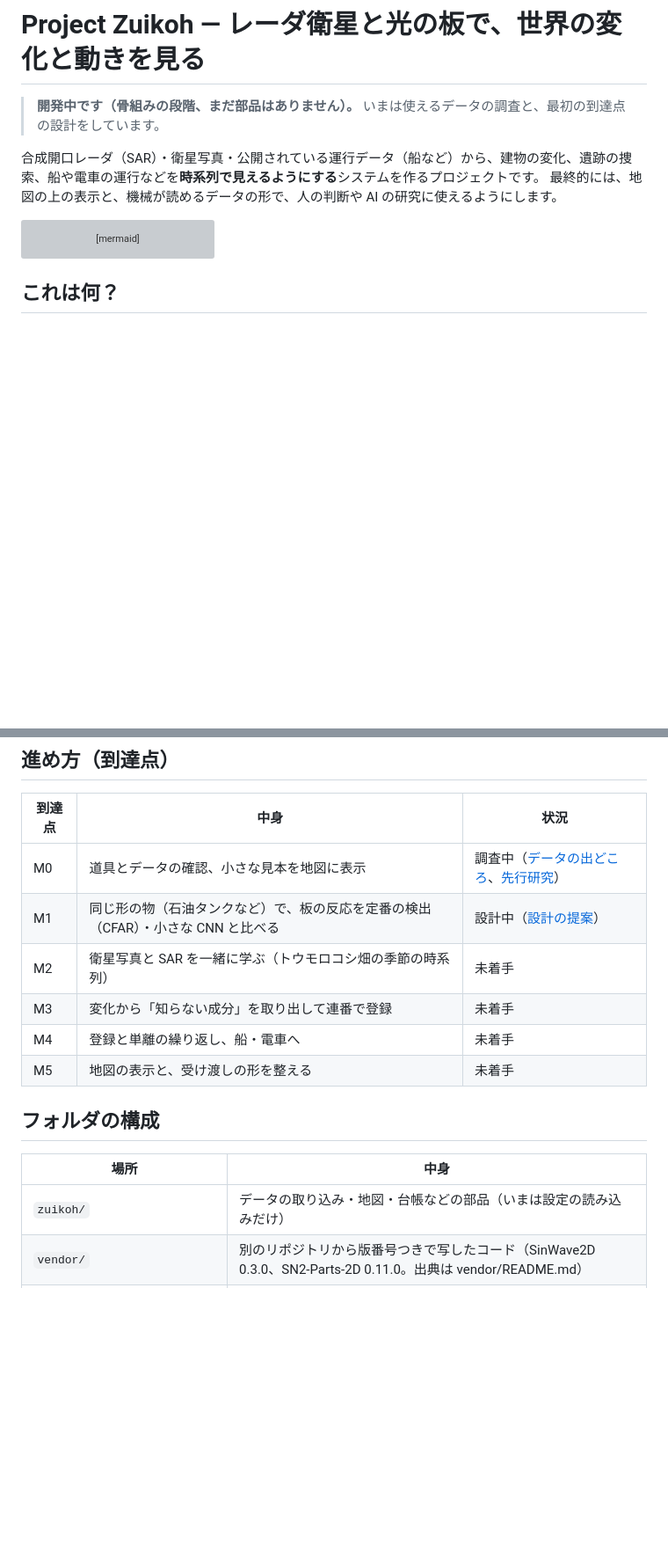
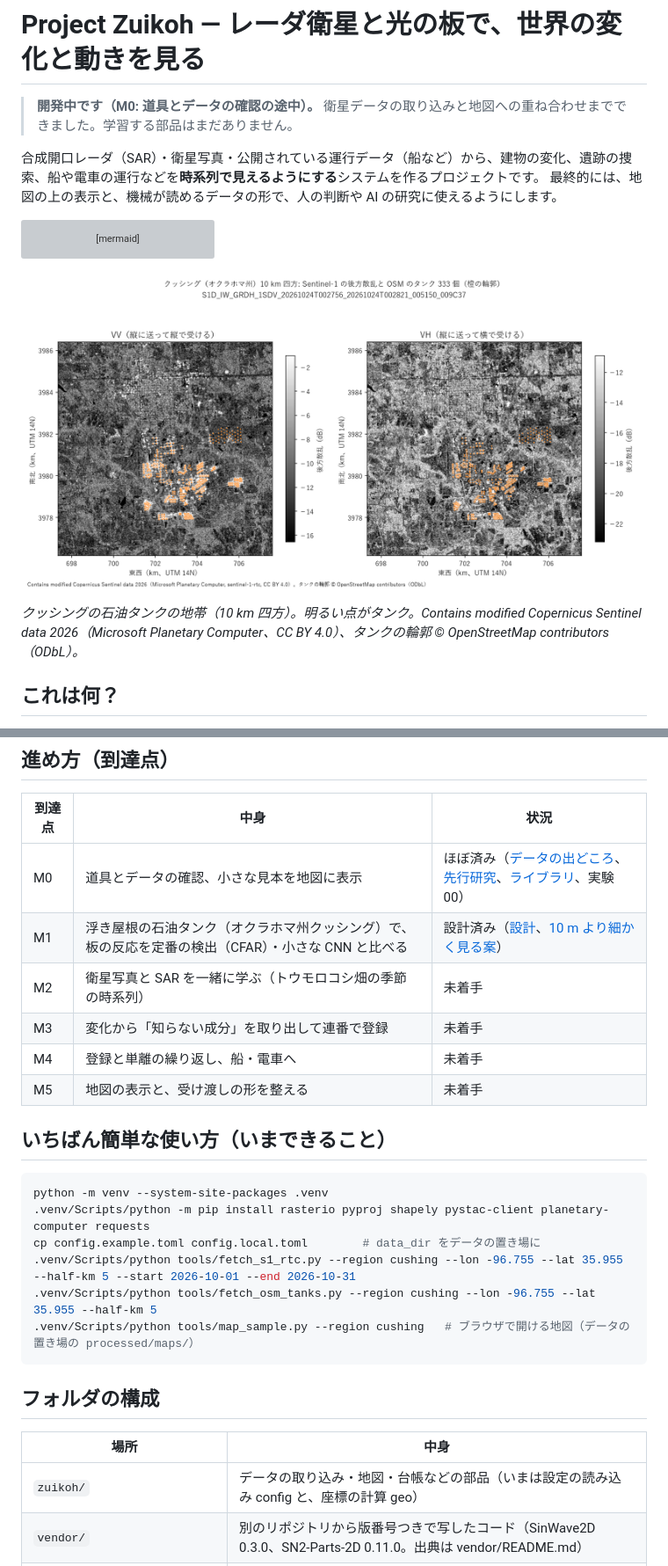
Before and after one commit to devaf09/Project_Zuikoh, a Markdown page: README.md, 2 parts joined by grey strips. Shown at 88% size. Rendered like a GitHub page; pictures changed too: docs/images/m0_cushing_sample.png (added); blank space fills up the shorter version; grey boxes are pictures that could not be loaded.

Commit message:
実験00: 取り込みは軽い（50 km 四方でも約 20 秒・93 MB）。M0 の見本（クッシングの Sentinel-1 と OSM のタンク）、取得・図・地図の道具、座標の部品
Co-Authored-By: Claude Opus 5.5 (1M context) <noreply@anthropic.com>

````diff
--- a/README.md
+++ b/README.md
@@ -1,6 +1,6 @@
 # Project Zuikoh — レーダ衛星と光の板で、世界の変化と動きを見る
 
-> **開発中です（骨組みの段階、まだ部品はありません）。** いまは使えるデータの調査と、最初の到達点の設計をしています。
+> **開発中です（M0: 道具とデータの確認の途中）。** 衛星データの取り込みと地図への重ね合わせまでできました。学習する部品はまだありません。
 
 合成開口レーダ（SAR）・衛星写真・公開されている運行データ（船など）から、建物の変化、遺跡の捜索、船や電車の運行などを**時系列で見えるようにする**システムを作るプロジェクトです。
 最終的には、地図の上の表示と、機械が読めるデータの形で、人の判断や AI の研究に使えるようにします。
@@ -14,6 +14,10 @@ flowchart LR
   E --> F[世界地図に表示<br>機械が読める形で配布]
 ```
 
+![クッシング（オクラホマ州）の Sentinel-1 の画像と、OpenStreetMap のタンクの輪郭](docs/images/m0_cushing_sample.png)
+
+*クッシングの石油タンクの地帯（10 km 四方）。明るい点がタンク。Contains modified Copernicus Sentinel data 2026（Microsoft Planetary Computer、CC BY 4.0）、タンクの輪郭 © OpenStreetMap contributors（ODbL）。*
+
 ## これは何？
 
 - **SAR（合成開口レーダ）** は、衛星から電波を当てて、戻ってきた電波で地面を写す仕組みです。雲があっても夜でも写ります。
@@ -26,18 +30,29 @@ flowchart LR
 
 | 到達点 | 中身 | 状況 |
 |---|---|---|
-| M0 | 道具とデータの確認、小さな見本を地図に表示 | 調査中（[データの出どころ](docs/data_sources.md)、[先行研究](docs/prior_art.md)） |
-| M1 | 同じ形の物（石油タンクなど）で、板の反応を定番の検出（CFAR）・小さな CNN と比べる | 設計中（[設計の提案](docs/design_m0_m1.md)） |
+| M0 | 道具とデータの確認、小さな見本を地図に表示 | ほぼ済み（[データの出どころ](docs/data_sources.md)、[先行研究](docs/prior_art.md)、[ライブラリ](docs/library_check.md)、実験00） |
+| M1 | 浮き屋根の石油タンク（オクラホマ州クッシング）で、板の反応を定番の検出（CFAR）・小さな CNN と比べる | 設計済み（[設計](docs/design_m0_m1.md)、[10 m より細かく見る案](docs/design_subpixel.md)） |
 | M2 | 衛星写真と SAR を一緒に学ぶ（トウモロコシ畑の季節の時系列） | 未着手 |
 | M3 | 変化から「知らない成分」を取り出して連番で登録 | 未着手 |
 | M4 | 登録と単離の繰り返し、船・電車へ | 未着手 |
 | M5 | 地図の表示と、受け渡しの形を整える | 未着手 |
 
+## いちばん簡単な使い方（いまできること）
+
+```bash
+python -m venv --system-site-packages .venv
+.venv/Scripts/python -m pip install rasterio pyproj shapely pystac-client planetary-computer requests
+cp config.example.toml config.local.toml        # data_dir をデータの置き場に
+.venv/Scripts/python tools/fetch_s1_rtc.py --region cushing --lon -96.755 --lat 35.955 --half-km 5 --start 2026-10-01 --end 2026-10-31
+.venv/Scripts/python tools/fetch_osm_tanks.py --region cushing --lon -96.755 --lat 35.955 --half-km 5
+.venv/Scripts/python tools/map_sample.py --region cushing   # ブラウザで開ける地図（データの置き場の processed/maps/）
+```
+
 ## フォルダの構成
 
 | 場所 | 中身 |
 |---|---|
-| `zuikoh/` | データの取り込み・地図・台帳などの部品（いまは設定の読み込みだけ） |
+| `zuikoh/` | データの取り込み・地図・台帳などの部品（いまは設定の読み込み config と、座標の計算 geo） |
 | `vendor/` | 別のリポジトリから版番号つきで写したコード（SinWave2D 0.3.0、SN2-Parts-2D 0.11.0。出典は vendor/README.md） |
 | `experiments/`, `experiments/sweeps/` | 実験のプログラムと、そのまま再実行できる条件の一覧 |
 | `results/` | 結果（1 回の実行 = 1 行の JSON） |
````
Also changed, not shown: NOTES.md (+24 -4 lines), docs/library_check.md (added, +32 -0 lines), 9 other files.
